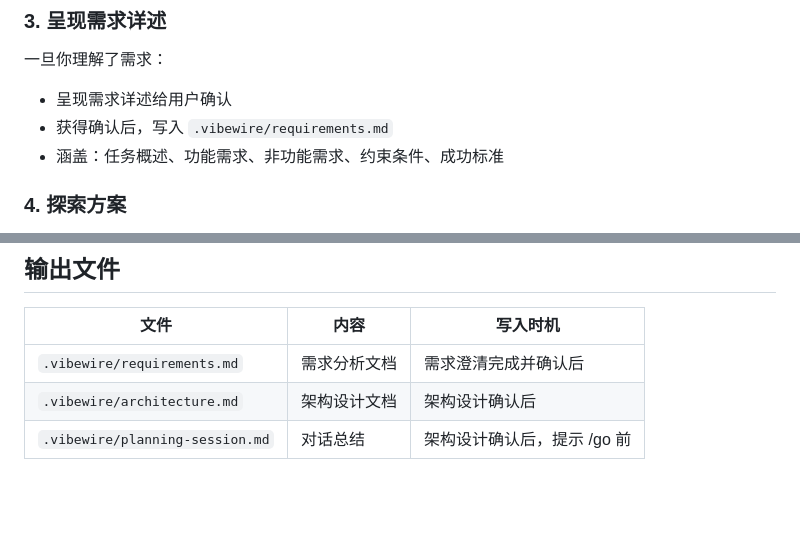
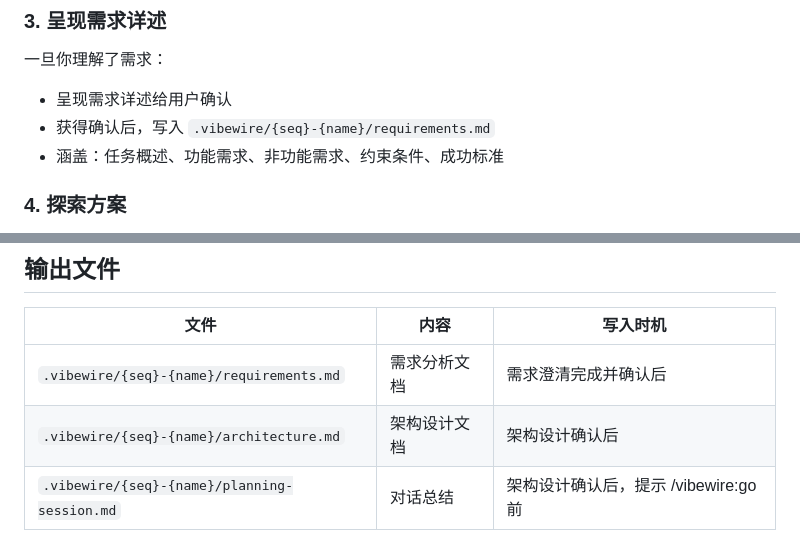
Before and after one commit to owniai/vibewire, a Markdown page: skills/plan/SKILL.md, 2 parts joined by grey strips. GitHub-like rendering; blank space fills up the shorter version.

```diff
--- a/skills/plan/SKILL.md
+++ b/skills/plan/SKILL.md
@@ -87,7 +87,7 @@ digraph plan {
 一旦你理解了需求：
 
 - 呈现需求详述给用户确认
-- 获得确认后，写入 `.vibewire/requirements.md`
+- 获得确认后，写入 `.vibewire/{seq}-{name}/requirements.md`
 - 涵盖：任务概述、功能需求、非功能需求、约束条件、成功标准
 
 ### 4. 探索方案
@@ -148,6 +148,6 @@ digraph plan {
 
 | 文件 | 内容 | 写入时机 |
 |------|------|----------|
-| `.vibewire/requirements.md` | 需求分析文档 | 需求澄清完成并确认后 |
-| `.vibewire/architecture.md` | 架构设计文档 | 架构设计确认后 |
-| `.vibewire/planning-session.md` | 对话总结 | 架构设计确认后，提示 /go 前 |
+| `.vibewire/{seq}-{name}/requirements.md` | 需求分析文档 | 需求澄清完成并确认后 |
+| `.vibewire/{seq}-{name}/architecture.md` | 架构设计文档 | 架构设计确认后 |
+| `.vibewire/{seq}-{name}/planning-session.md` | 对话总结 | 架构设计确认后，提示 /vibewire:go 前 |
```
Also changed, not shown: other parts of skills/plan/SKILL.md (+14 -14 lines).
